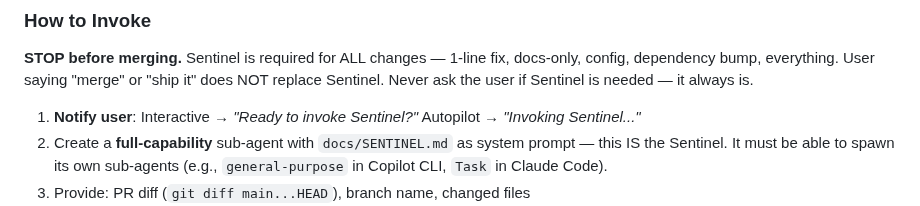
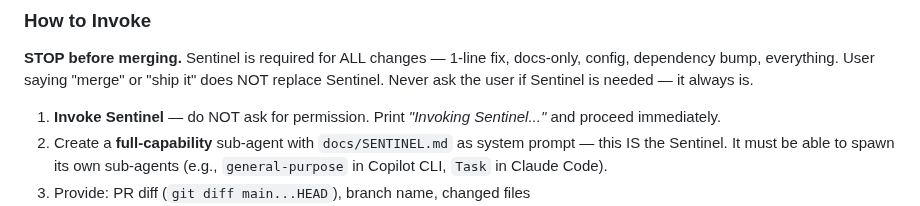
Before and after one commit to pedrofuentes/gitnotate, a Markdown page: AGENTS.md, the part around the change. Drawn GitHub-style.

Commit message:
fix: sync Sentinel auto-invoke rule from agents-template
Co-authored-by: Copilot <223556219+Copilot@users.noreply.github.com>

```diff
--- a/AGENTS.md
+++ b/AGENTS.md
@@ -90,7 +90,7 @@ Pre-Merge Checklist:
 
 **STOP before merging.** Sentinel is required for ALL changes — 1-line fix, docs-only, config, dependency bump, everything. User saying "merge" or "ship it" does NOT replace Sentinel. Never ask the user if Sentinel is needed — it always is.
 
-1. **Notify user**: Interactive → _"Ready to invoke Sentinel?"_ Autopilot → _"Invoking Sentinel..."_
+1. **Invoke Sentinel** — do NOT ask for permission. Print _"Invoking Sentinel..."_ and proceed immediately.
 2. Create a **full-capability** sub-agent with `docs/SENTINEL.md` as system prompt — this IS the Sentinel. It must be able to spawn its own sub-agents (e.g., `general-purpose` in Copilot CLI, `Task` in Claude Code).
 3. Provide: PR diff (`git diff main...HEAD`), branch name, changed files
 4. **Do NOT review your own code** — Sentinel is independent
```
